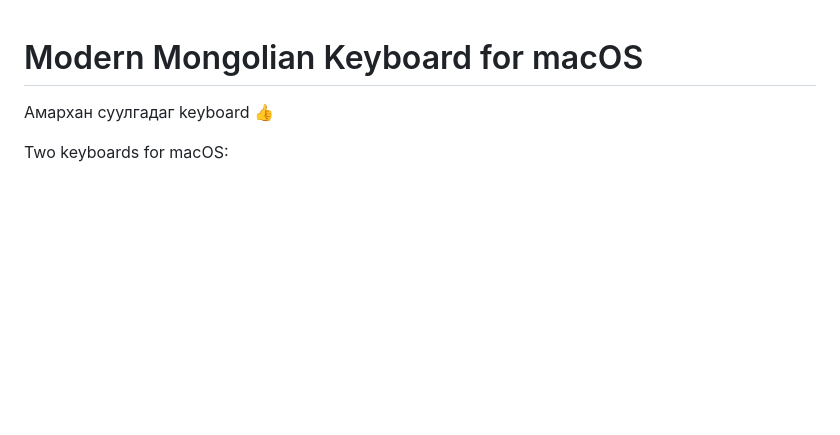
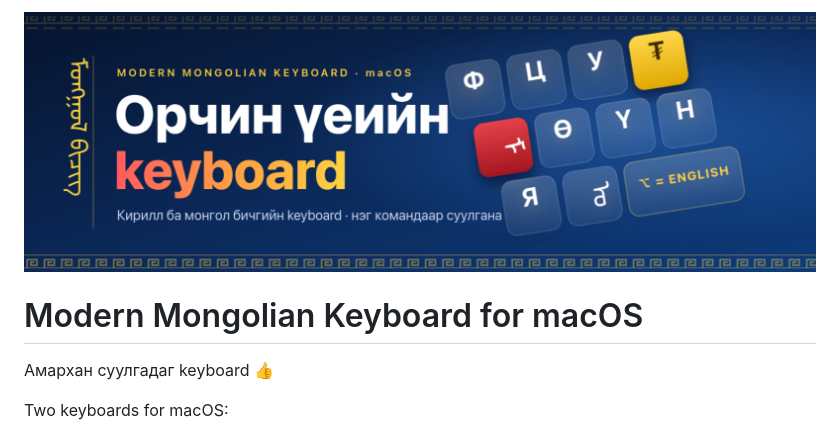
Before and after one commit to galaxygliese/Modern-Mongolian-Keyborad-MacOS, a Markdown page: README.md, the part around the change. Drawn GitHub-style; pictures changed too: docs/banner.png (added); blank space fills up the shorter version.

Commit message:
Add README banner

```diff
--- a/README.md
+++ b/README.md
@@ -1,3 +1,5 @@
+![Орчин үеийн keyboard — Modern Mongolian Keyboard for macOS](docs/banner.png)
+
 # Modern Mongolian Keyboard for macOS
 
 Амархан суулгадаг keyboard :+1:
```
Also changed, not shown: 1 other file.
